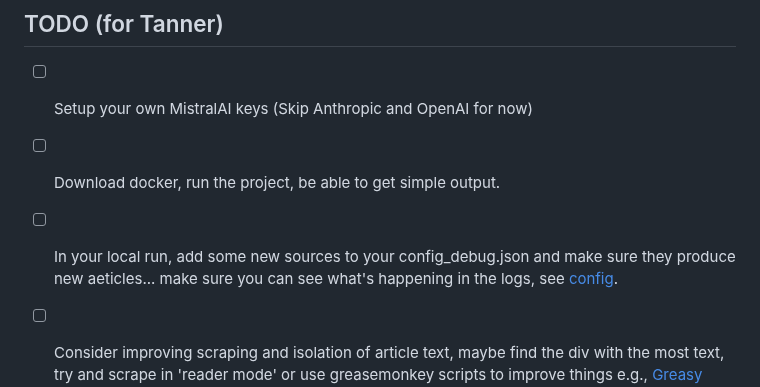
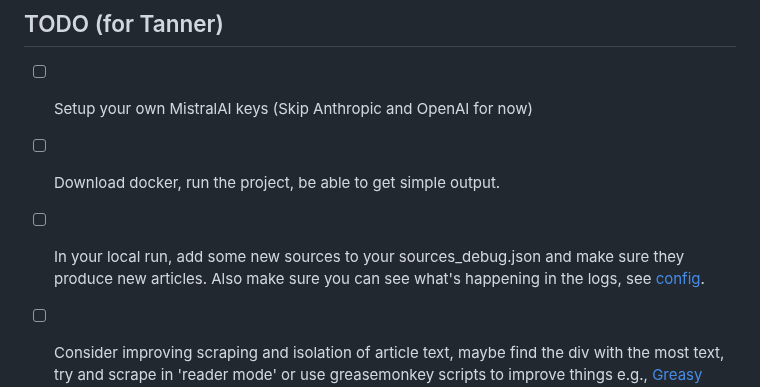
Before and after one commit to Medusa-Intelligence-Corp/TranslateTribune, a Markdown page: README.md, the part around the change. Rendered like a GitHub page.

```diff
--- a/README.md
+++ b/README.md
@@ -124,7 +124,7 @@ Join us in our mission to make global news accessible to everyone, regardless of
 ## TODO (for Tanner)
 - [ ] Setup your own MistralAI keys (Skip Anthropic and OpenAI for now)
 - [ ] Download docker, run the project, be able to get simple output.
-- [ ] In your local run, add some new sources to your config_debug.json and make sure they produce new aeticles... make sure you can see what's happening in the logs, see [config](./config).
+- [ ] In your local run, add some new sources to your sources_debug.json and make sure they produce new articles. Also make sure you can see what's happening in the logs, see [config](./config).
 - [ ] Consider improving scraping and isolation of article text, maybe find the div with the most text, try and scrape in 'reader mode' or use greasemonkey scripts to improve things e.g., [Greasy Fork](https://greasyfork.org/en)
 - [ ] Conduct prompt engineering: experiment, refine, and enhance LLM instructions (see [summarizer.txt](./config/summarizer.txt) and [finder.txt](./config/finder.txt)).
 - [ ] Implement a regional filter on the homepage (Asia, Europe, etc...) see [index.html](./static/index.html).
```
